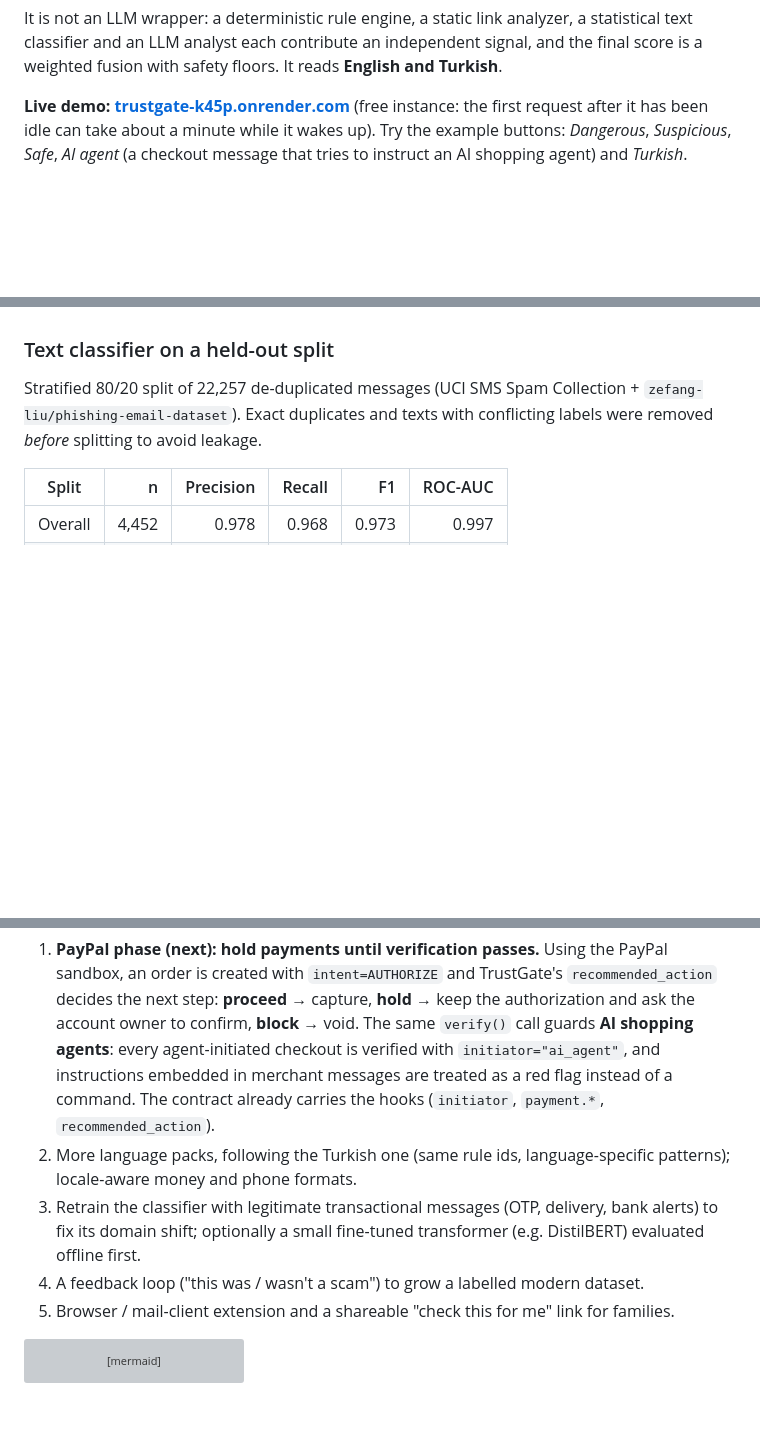
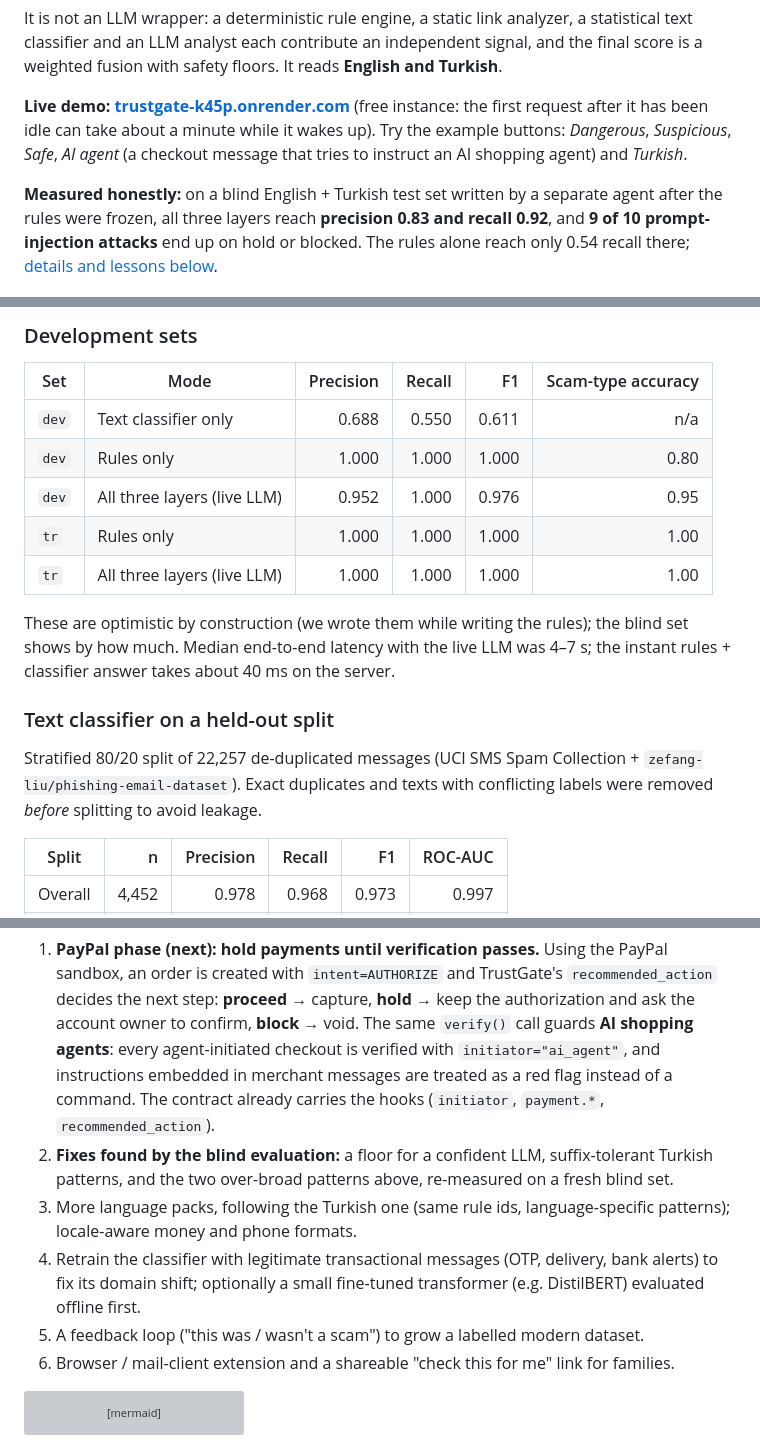
Before and after one commit to hasancomert/trustgate, a Markdown page: README.md, 3 parts joined by grey strips. Rendered like a GitHub page; blank space fills up the shorter version; grey boxes are pictures that could not be loaded.

````diff
--- a/README.md
+++ b/README.md
@@ -5,6 +5,8 @@
 It is not an LLM wrapper: a deterministic rule engine, a static link analyzer, a statistical text classifier and an LLM analyst each contribute an independent signal, and the final score is a weighted fusion with safety floors. It reads **English and Turkish**.
 
 **Live demo: [trustgate-k45p.onrender.com](https://trustgate-k45p.onrender.com)** (free instance: the first request after it has been idle can take about a minute while it wakes up). Try the example buttons: *Dangerous*, *Suspicious*, *Safe*, *AI agent* (a checkout message that tries to instruct an AI shopping agent) and *Turkish*.
+
+**Measured honestly:** on a blind English + Turkish test set written by a separate agent after the rules were frozen, all three layers reach **precision 0.83 and recall 0.92**, and **9 of 10 prompt-injection attacks** end up on hold or blocked. The rules alone reach only 0.54 recall there; [details and lessons below](#evaluation).
 
 ![TrustGate flagging a fake bank security text](screenshots/01-dangerous.png)
 
@@ -208,3 +246,14 @@ Reproduce with `python eval/run_eval.py --modes rules,ml,fused-mock,fused-live`
+### Development sets
+
+| Set | Mode | Precision | Recall | F1 | Scam-type accuracy |
+|---|---|---:|---:|---:|---:|
+| `dev` | Text classifier only | 0.688 | 0.550 | 0.611 | n/a |
+| `dev` | Rules only | 1.000 | 1.000 | 1.000 | 0.80 |
+| `dev` | All three layers (live LLM) | 0.952 | 1.000 | 0.976 | 0.95 |
+| `tr` | Rules only | 1.000 | 1.000 | 1.000 | 1.00 |
+| `tr` | All three layers (live LLM) | 1.000 | 1.000 | 1.000 | 1.00 |
+
+These are optimistic by construction (we wrote them while writing the rules); the blind set shows by how much. Median end-to-end latency with the live LLM was 4–7 s; the instant rules + classifier answer takes about 40 ms on the server.
 
 ### Text classifier on a held-out split
 
@@ -263,10 +306,11 @@ Flagged = score ≥ 35 (`suspicious` or `dangerous`). The median end-to-end late
 ## Roadmap
 
 1. **PayPal phase (next): hold payments until verification passes.** Using the PayPal sandbox, an order is created with `intent=AUTHORIZE` and TrustGate's `recommended_action` decides the next step: **proceed** → capture, **hold** → keep the authorization and ask the account owner to confirm, **block** → void. The same `verify()` call guards **AI shopping agents**: every agent-initiated checkout is verified with `initiator="ai_agent"`, and instructions embedded in merchant messages are treated as a red flag instead of a command. The contract already carries the hooks (`initiator`, `payment.*`, `recommended_action`).
-2. More language packs, following the Turkish one (same rule ids, language-specific patterns); locale-aware money and phone formats.
-3. Retrain the classifier with legitimate transactional messages (OTP, delivery, bank alerts) to fix its domain shift; optionally a small fine-tuned transformer (e.g. DistilBERT) evaluated offline first.
-4. A feedback loop ("this was / wasn't a scam") to grow a labelled modern dataset.
-5. Browser / mail-client extension and a shareable "check this for me" link for families.
+2. **Fixes found by the blind evaluation:** a floor for a confident LLM, suffix-tolerant Turkish patterns, and the two over-broad patterns above, re-measured on a fresh blind set.
+3. More language packs, following the Turkish one (same rule ids, language-specific patterns); locale-aware money and phone formats.
+4. Retrain the classifier with legitimate transactional messages (OTP, delivery, bank alerts) to fix its domain shift; optionally a small fine-tuned transformer (e.g. DistilBERT) evaluated offline first.
+5. A feedback loop ("this was / wasn't a scam") to grow a labelled modern dataset.
+6. Browser / mail-client extension and a shareable "check this for me" link for families.
 
 ```mermaid
 sequenceDiagram
````
Also changed, not shown: other parts of README.md (+49 -19 lines).
